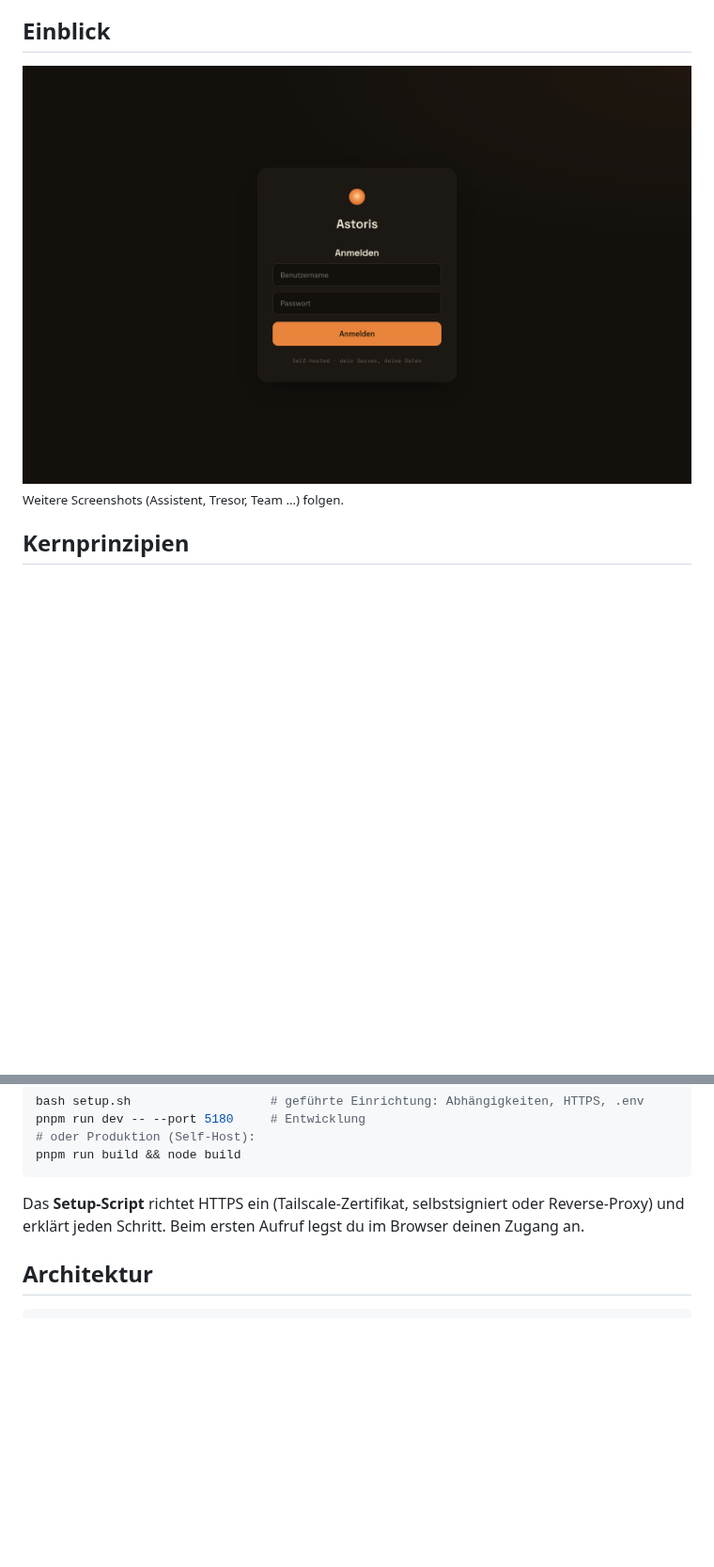
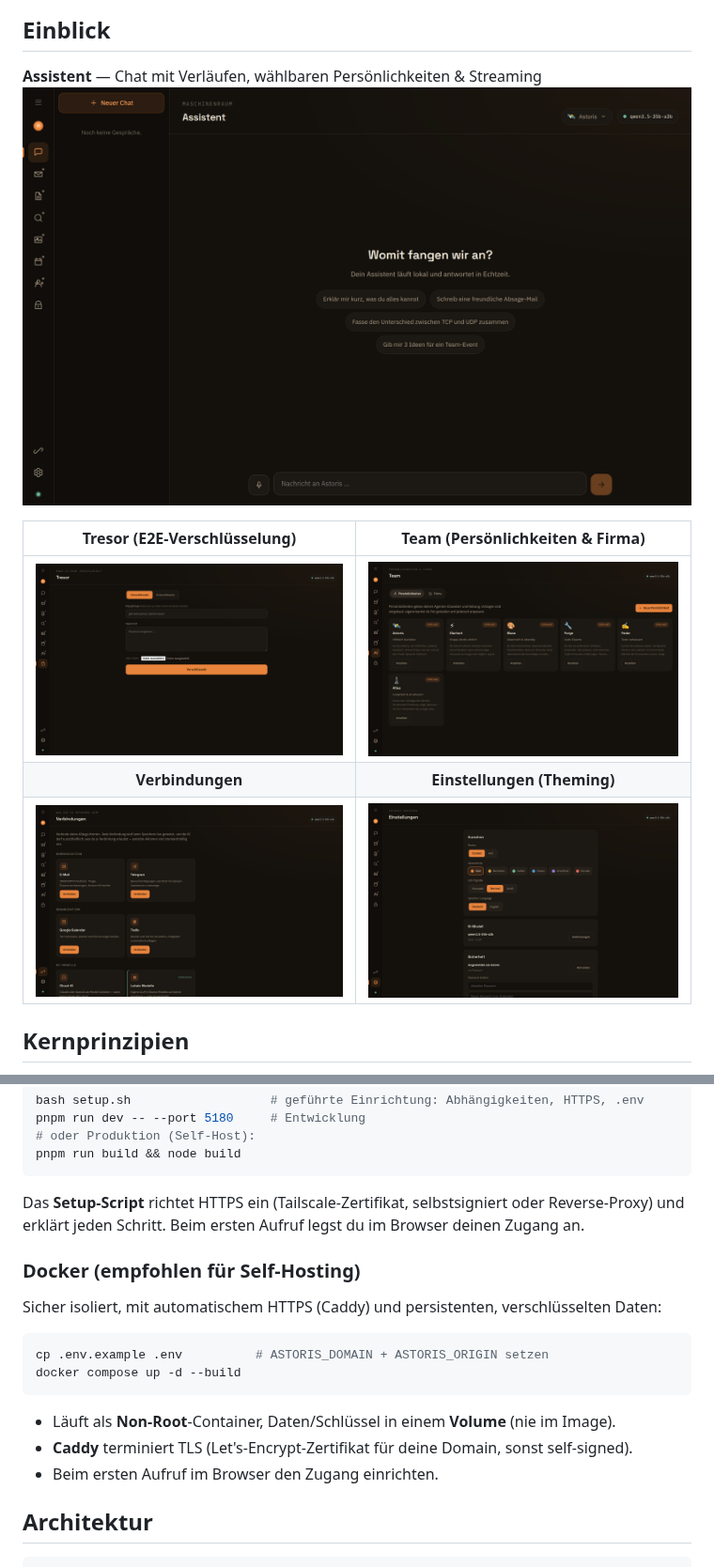
Before and after one commit to Astoris-app/astoris, a Markdown page: README.md, 2 parts joined by grey strips. Shown at 94% size. GitHub-like rendering; pictures changed too: docs/screenshot-chat.png (added), docs/screenshot-connections.png (added), docs/screenshot-settings.png (added); blank space fills up the shorter version.

Commit message:
README-Galerie (Dashboard-Screenshots) + Docker-Setup (Self-Hosting)
Co-Authored-By: Claude Opus 4.8 (1M context) <noreply@anthropic.com>

````diff
--- a/README.md
+++ b/README.md
@@ -25,9 +25,14 @@ Intelligenz läuft lokal auf deiner Hardware (oder wahlweise über einen Cloud-A
 
 ## Einblick
 
-<img src="docs/screenshot-login.png" width="100%" alt="Astoris — Anmeldung" />
+**Assistent** — Chat mit Verläufen, wählbaren Persönlichkeiten & Streaming
+<img src="docs/screenshot-chat.png" width="100%" alt="Astoris Assistent" />
 
-<sub>Weitere Screenshots (Assistent, Tresor, Team …) folgen.</sub>
+| Tresor (E2E-Verschlüsselung) | Team (Persönlichkeiten & Firma) |
+|:---:|:---:|
+| <img src="docs/screenshot-tresor.png" alt="Tresor" /> | <img src="docs/screenshot-team.png" alt="Team" /> |
+| **Verbindungen** | **Einstellungen (Theming)** |
+| <img src="docs/screenshot-connections.png" alt="Verbindungen" /> | <img src="docs/screenshot-settings.png" alt="Einstellungen" /> |
 
 ## Kernprinzipien
 
@@ -98,6 +103,19 @@ pnpm run build && node build
 Das **Setup-Script** richtet HTTPS ein (Tailscale-Zertifikat, selbstsigniert oder Reverse-Proxy)
 und erklärt jeden Schritt. Beim ersten Aufruf legst du im Browser deinen Zugang an.
 
+### Docker (empfohlen für Self-Hosting)
+
+Sicher isoliert, mit automatischem HTTPS (Caddy) und persistenten, verschlüsselten Daten:
+
+```bash
+cp .env.example .env          # ASTORIS_DOMAIN + ASTORIS_ORIGIN setzen
+docker compose up -d --build
+```
+
+- Läuft als **Non-Root**-Container, Daten/Schlüssel in einem **Volume** (nie im Image).
+- **Caddy** terminiert TLS (Let's-Encrypt-Zertifikat für deine Domain, sonst self-signed).
+- Beim ersten Aufruf im Browser den Zugang einrichten.
+
 ## Architektur
 
 ```
````
Also changed, not shown: 5 other files.
